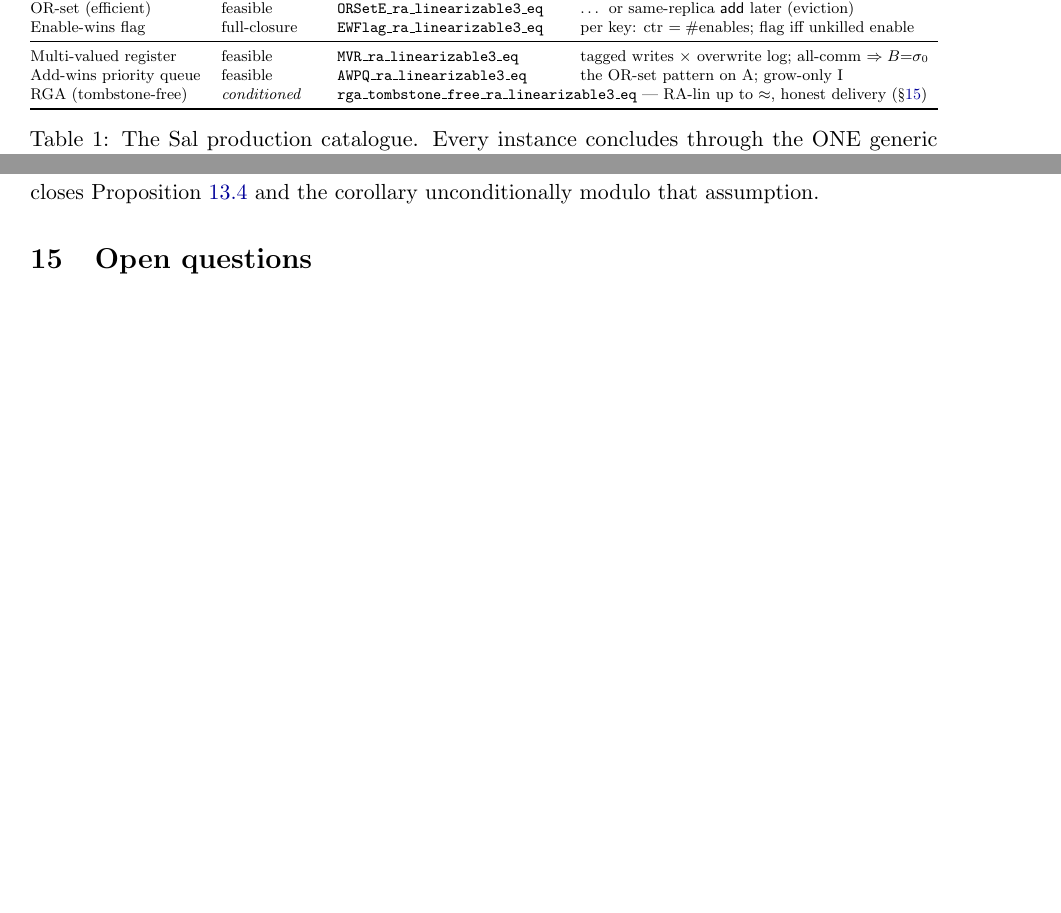
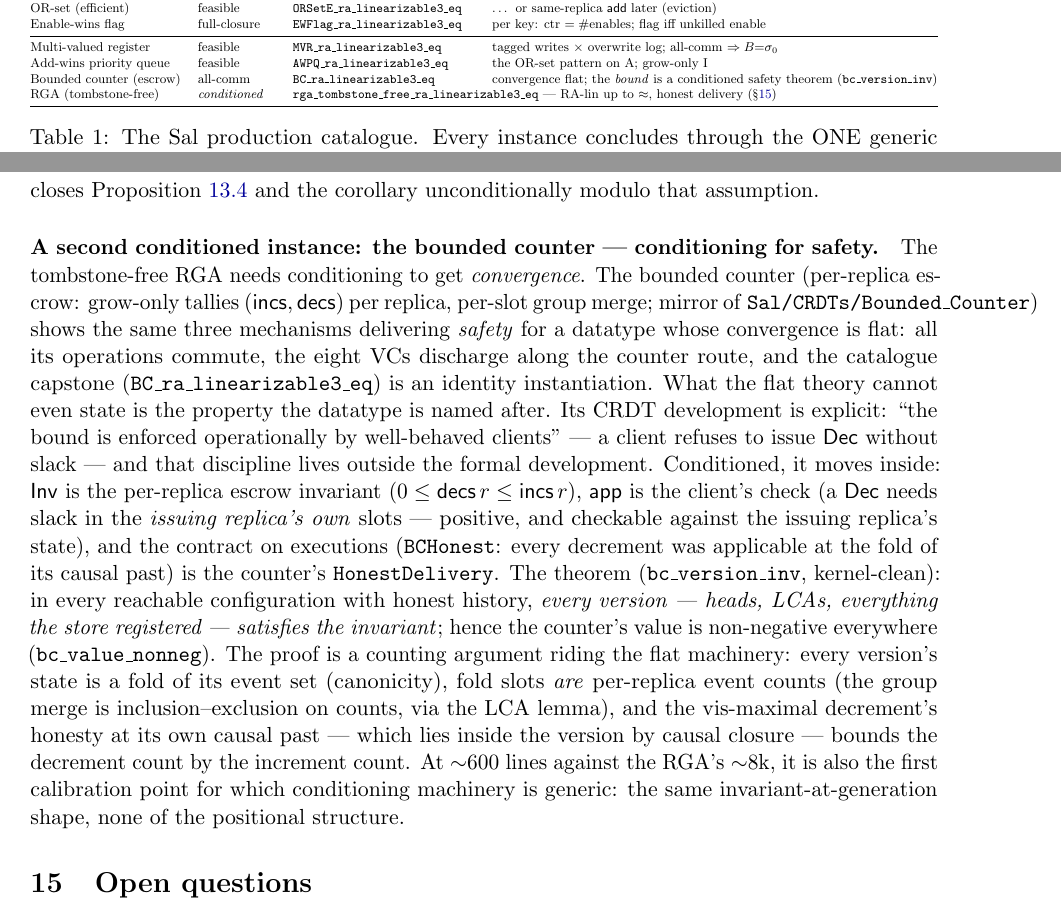
Before and after one commit to fplaunchpad/sal, a LaTeX paper (Sal/ConditionedMRDTs/mrdt-metatheory.tex): two parts of pages 15 and 22 of 24 before the commit and two parts of pages 15 and 22 of 25 after it, joined at a grey line, cut so that both start at the same text, the shorter picture padded with empty space. Compiled offline with pdfLaTeX.

Commit message:
feat(instances): bounded counter — the bound as a kernel-checked safety theorem
The second genuinely conditioned MRDT instance, and the first with a
SAFETY capstone (task #45). Mirror of Sal/CRDTs/Bounded_Counter
(Sypytkowski per-replica escrow; transfers deferred): per-replica
grow-only tallies (incs, decs), per-slot group merge a + b − l.

- Convergence is flat: all ops commute, eight VCs discharge along the
  PN route, catalogue capstone BC_ra_linearizable3_eq at the identity
  instantiation.
- The contract the CRDT file leaves in prose ('the bound is enforced
  operationally by well-behaved clients') is now formal: BCInv
  (per-replica 0 ≤ decs r ≤ incs r), bcApplicable (a Dec needs slack in
  the issuing replica's OWN slots — positive, state-checkable), BCCond
  (the conditioned signature), bcApplicable_inv_pres, and BCHonest (every
  Dec applicable at the fold of its causal past — the counter's
  HonestDelivery).
- The theorem (bc_version_inv, kernel-clean): at every reachable
  configuration with honest history, EVERY version satisfies the escrow
  invariant; corollary bc_value_nonneg — the counter's value is
  non-negative at every version, over any finite replica set. Proof:
  canonicity makes fold slots per-replica event counts (group merge =
  inclusion–exclusion via the LCA lemma); the vis-maximal decrement's
  honesty at its causal past — inside the version by causal closure —
  bounds decs by incs.

612 lines against the RGA's ~8k: conditioning delivers safety here where
the RGA needed it for convergence, with the same three mechanisms
(Inv/applicable/honest generation) and none of the positional machinery.

Docs: umbrella + catalogue row (13th instance), tree README, note
(catalogue row, mech-map row, and a 'conditioning for safety' paragraph
closing §How-it-was-mechanized), PDF rebuilt. All four capstones audit to
propext, Classical.choice, Quot.sound.

```diff
--- a/Sal/ConditionedMRDTs/mrdt-metatheory.tex
+++ b/Sal/ConditionedMRDTs/mrdt-metatheory.tex
@@ -1083,6 +1083,7 @@ Enable-wins flag & full-closure & \lean{EWFlag\_ra\_linearizable3\_eq} & per key
 \midrule
 Multi-valued register & feasible & \lean{MVR\_ra\_linearizable3\_eq} & tagged writes $\times$ overwrite log; all-comm $\Rightarrow B{=}\Sinit$ \\
 Add-wins priority queue & feasible & \lean{AWPQ\_ra\_linearizable3\_eq} & the OR-set pattern on A; grow-only I \\
+Bounded counter (escrow) & all-comm & \lean{BC\_ra\_linearizable3\_eq} & convergence flat; the \emph{bound} is a conditioned safety theorem (\lean{bc\_version\_inv}) \\
 RGA (tombstone-free) & \emph{conditioned} & \multicolumn{2}{l}{\lean{rga\_tombstone\_free\_ra\_linearizable3\_eq} --- RA-lin up to $\approx$, honest delivery (\S\ref{sec:open})} \\
 \bottomrule
 \end{tabular}}
@@ -1524,6 +1525,39 @@ file \lean{MRDT\_Instances/RGA\_TombstoneFree/RA\_Lin.lean}) closes
 Proposition~\ref{prop:discharge} and the corollary unconditionally modulo
 that assumption.
 
+
+\paragraph{A second conditioned instance: the bounded counter — conditioning
+for safety.} The tombstone-free RGA needs conditioning to get
+\emph{convergence}. The bounded counter (per-replica escrow: grow-only
+tallies $(\mathsf{incs}, \mathsf{decs})$ per replica, per-slot group merge;
+mirror of \lean{Sal/CRDTs/Bounded\_Counter}) shows the same three mechanisms
+delivering \emph{safety} for a datatype whose convergence is flat: all its
+operations commute, the eight VCs discharge along the counter route, and the
+catalogue capstone (\lean{BC\_ra\_linearizable3\_eq}) is an identity
+instantiation. What the flat theory cannot even state is the property the
+datatype is named after. Its CRDT development is explicit: ``the bound is
+enforced operationally by well-behaved clients'' --- a client refuses to
+issue $\mathsf{Dec}$ without slack --- and that discipline lives outside the
+formal development. Conditioned, it moves inside: $\Inv$ is the per-replica
+escrow invariant ($0 \le \mathsf{decs}\,r \le \mathsf{incs}\,r$), $\app$ is
+the client's check (a $\mathsf{Dec}$ needs slack in the \emph{issuing
+replica's own} slots --- positive, and checkable against the issuing
+replica's state), and the contract on executions
+(\lean{BCHonest}: every decrement was applicable at the fold of its causal
+past) is the counter's \lean{HonestDelivery}. The theorem
+(\lean{bc\_version\_inv}, kernel-clean): in every reachable configuration
+with honest history, \emph{every version --- heads, LCAs, everything the
+store registered --- satisfies the invariant}; hence the counter's value is
+non-negative everywhere (\lean{bc\_value\_nonneg}). The proof is a
+counting argument riding the flat machinery: every version's state is a fold
+of its event set (canonicity), fold slots \emph{are} per-replica event
+counts (the group merge is inclusion--exclusion on counts, via the LCA
+lemma), and the vis-maximal decrement's honesty at its own causal past ---
+which lies inside the version by causal closure --- bounds the decrement
+count by the increment count. At ${\sim}600$ lines against the RGA's
+${\sim}8$k, it is also the first calibration point for which conditioning
+machinery is generic: the same invariant-at-generation shape, none of the
+positional structure.
 
 \section{Open questions}
 \label{sec:open}
```
Also changed, not shown: Sal/ConditionedMRDTs/README.md, Sal/ConditionedMRDTs/mrdt-metatheory.pdf, Sal/ConditionedMRDTs/mrdt-metatheory.tex (1 more changed lines), 2 other files.
